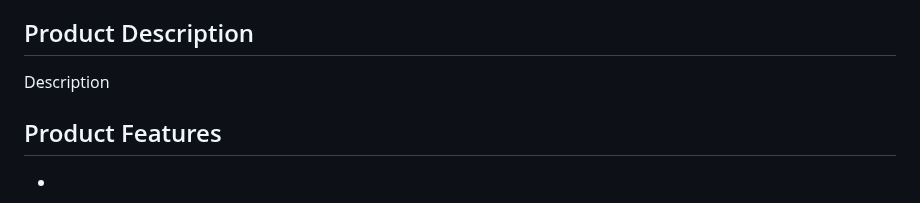
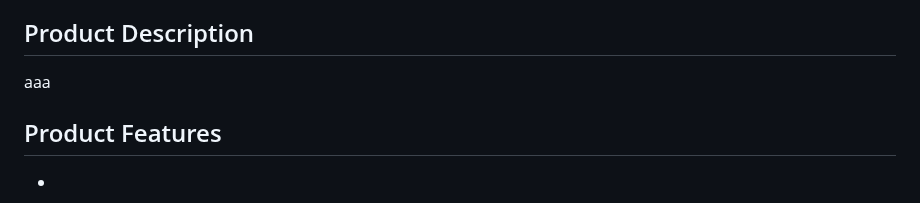
Before and after one commit to mustafagungormd/Bootcamp_AI-152, a Markdown page: README.md, the part around the change. Drawn GitHub-style.

```diff
--- a/README.md
+++ b/README.md
@@ -23,7 +23,7 @@ Product Name
 - [AI 152 Trello Sprint Board - 3](https://trello.com/b/xcPH4JYu/3-sprint)
 
 ## Product Description
-Description
+aaa
 
 ## Product Features
 -
```
